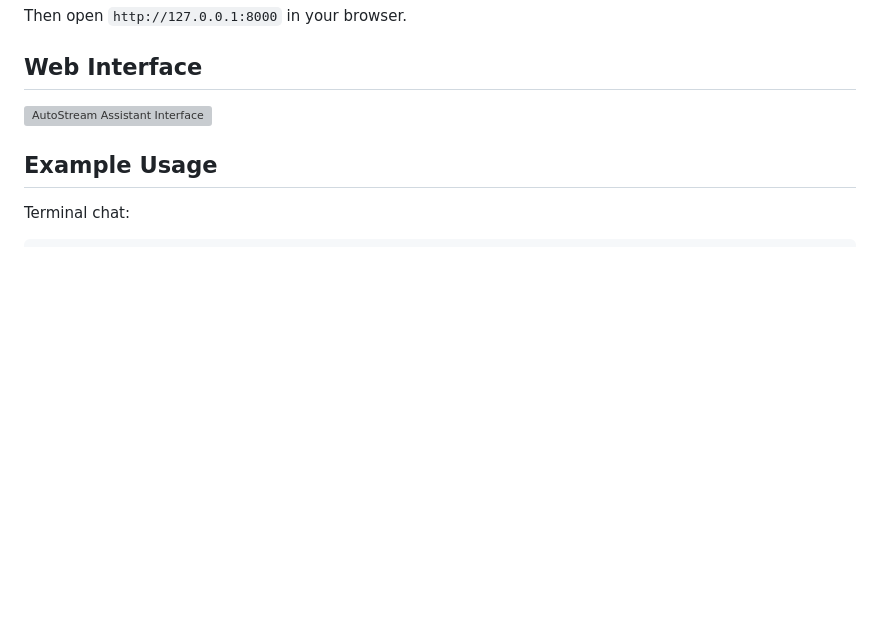
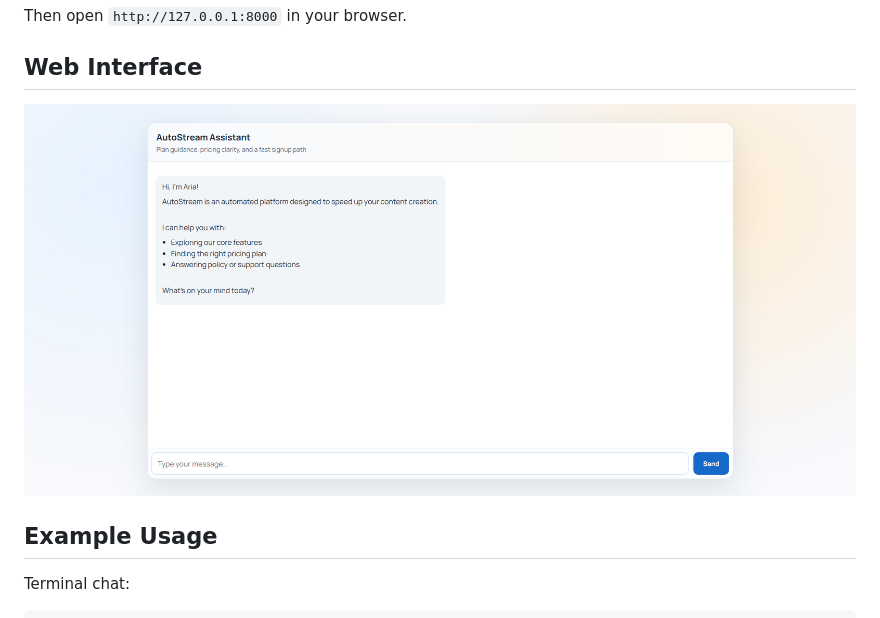
Before and after one commit to BhanuPanuganti/autostream-agent, a Markdown page: README.md, the part around the change. Rendered like a GitHub page; pictures changed too: interface.png (added); blank space fills up the shorter version; grey boxes are pictures that could not be loaded.

Commit message:
added interface

```diff
--- a/README.md
+++ b/README.md
@@ -111,7 +111,7 @@ Then open `http://127.0.0.1:8000` in your browser.
 
 ## Web Interface
 
-![AutoStream Assistant Interface](images/interface.png)
+![AutoStream Assistant Interface](interface.png)
 
 ## Example Usage
 
```
